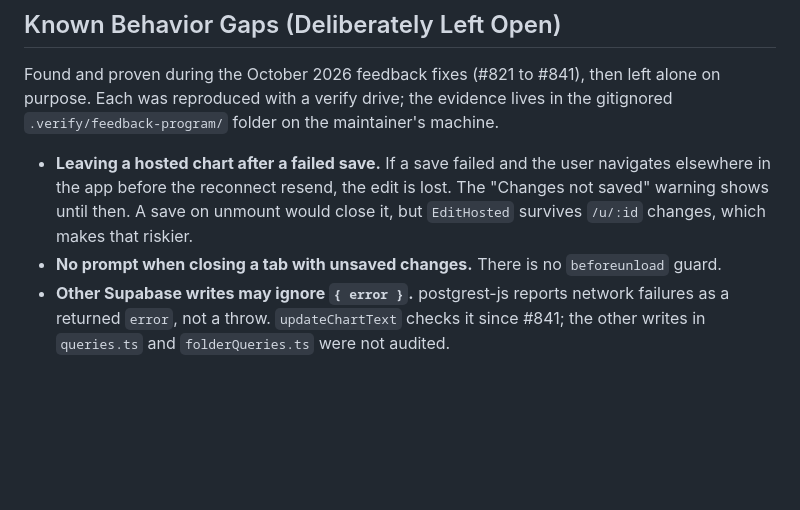
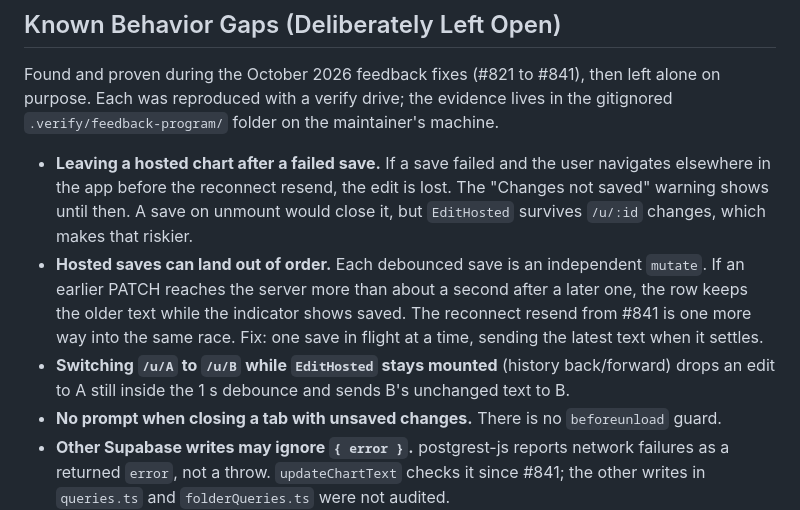
Before and after one commit to tone-row/flowchart-fun, a Markdown page: CLAUDE.md, the part around the change. Rendered like a GitHub page; blank space fills up the shorter version.

Commit message:
docs: add the out-of-order save and in-place chart switch gaps
Co-Authored-By: Claude Opus 5.5 (1M context) <noreply@anthropic.com>

```diff
--- a/CLAUDE.md
+++ b/CLAUDE.md
@@ -676,6 +676,8 @@ There is significant technical debt that is acknowledged but not yet prioritized
 Found and proven during the October 2026 feedback fixes (#821 to #841), then left alone on purpose. Each was reproduced with a verify drive; the evidence lives in the gitignored `.verify/feedback-program/` folder on the maintainer's machine.
 
 - **Leaving a hosted chart after a failed save.** If a save failed and the user navigates elsewhere in the app before the reconnect resend, the edit is lost. The "Changes not saved" warning shows until then. A save on unmount would close it, but `EditHosted` survives `/u/:id` changes, which makes that riskier.
+- **Hosted saves can land out of order.** Each debounced save is an independent `mutate`. If an earlier PATCH reaches the server more than about a second after a later one, the row keeps the older text while the indicator shows saved. The reconnect resend from #841 is one more way into the same race. Fix: one save in flight at a time, sending the latest text when it settles.
+- **Switching `/u/A` to `/u/B` while `EditHosted` stays mounted** (history back/forward) drops an edit to A still inside the 1 s debounce and sends B's unchanged text to B.
 - **No prompt when closing a tab with unsaved changes.** There is no `beforeunload` guard.
 - **Other Supabase writes may ignore `{ error }`.** postgrest-js reports network failures as a returned `error`, not a throw. `updateChartText` checks it since #841; the other writes in `queries.ts` and `folderQueries.ts` were not audited.
 - **AI undo discards later typing.** After an AI edit, Cmd+Z on the graph or the AI toolbar's Undo restores the pre-AI text and drops anything typed since.
```
